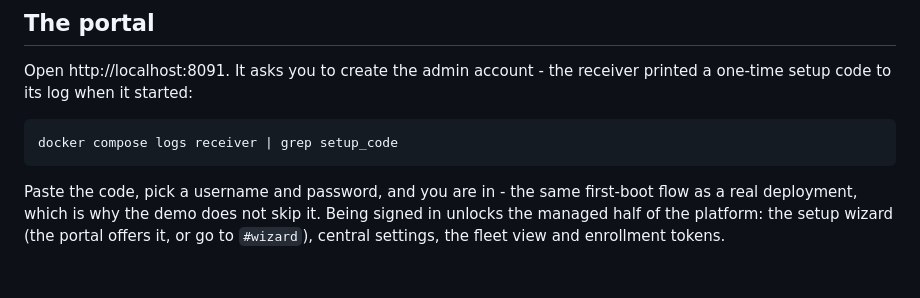
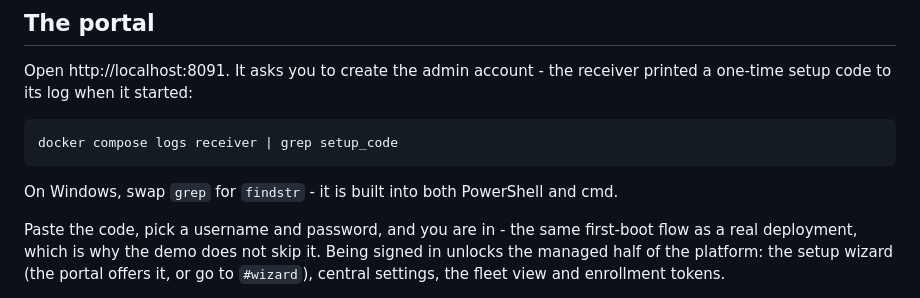
Before and after one commit to AmanSK5/shadow-ai-guard, a Markdown page: demo/README.md, the part around the change. GitHub-like rendering; blank space fills up the shorter version.

````diff
--- a/demo/README.md
+++ b/demo/README.md
@@ -36,6 +36,9 @@ receiver printed a one-time setup code to its log when it started:
 ```bash
 docker compose logs receiver | grep setup_code
 ```
+
+On Windows, swap `grep` for `findstr` - it is built into both PowerShell
+and cmd.
 
 Paste the code, pick a username and password, and you are in - the same
 first-boot flow as a real deployment, which is why the demo does not skip
````
Also changed, not shown: docs/getting-started.md (+3 -0 lines).
